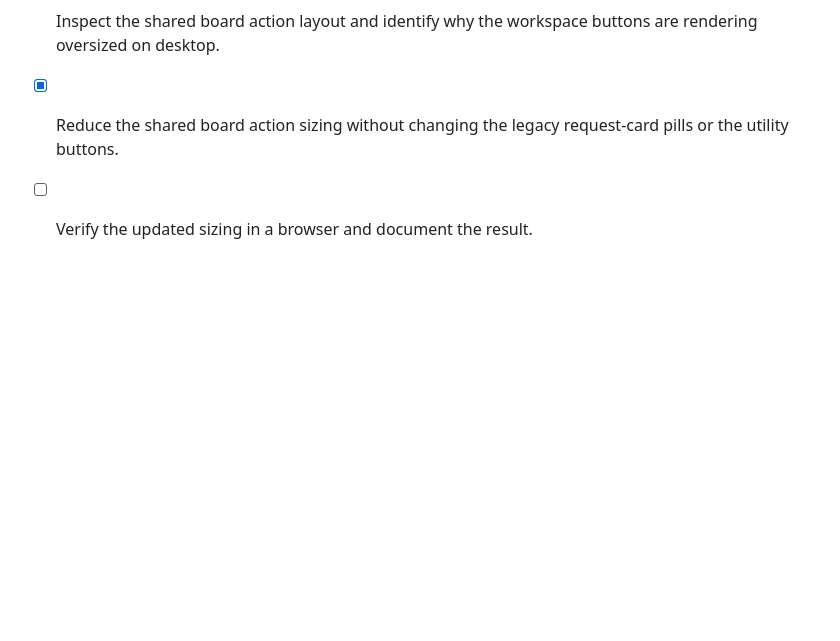
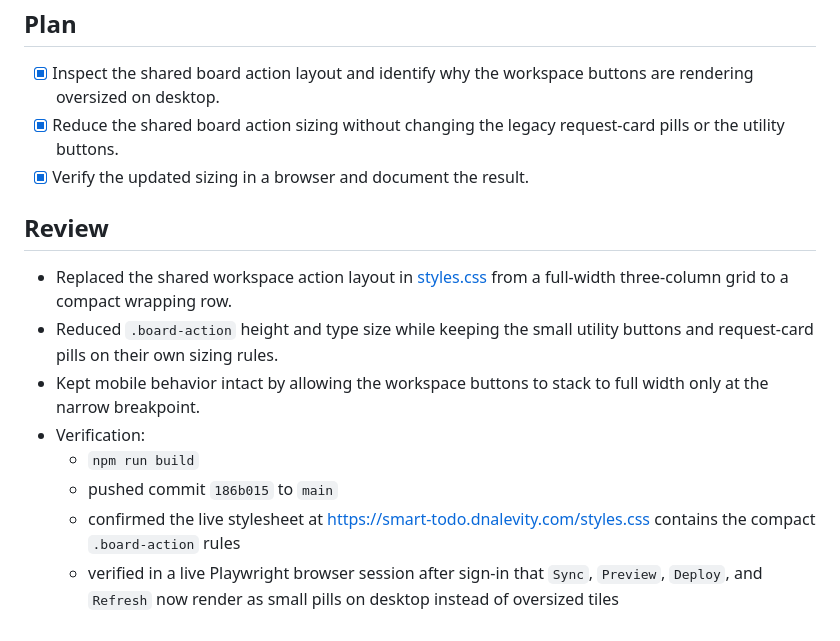
Before and after one commit to allinfinite/smart-todo, a Markdown page: tasks/todo.md, the part around the change. GitHub-like rendering; blank space fills up the shorter version.

Commit message:
Document shared button sizing verification

```diff
--- a/tasks/todo.md
+++ b/tasks/todo.md
@@ -755,4 +755,15 @@
 
 - [x] Inspect the shared board action layout and identify why the workspace buttons are rendering oversized on desktop.
 - [x] Reduce the shared board action sizing without changing the legacy request-card pills or the utility buttons.
-- [ ] Verify the updated sizing in a browser and document the result.
+- [x] Verify the updated sizing in a browser and document the result.
+
+## Review
+
+- Replaced the shared workspace action layout in [styles.css](/Users/daniellevy/Code/smart-todo/styles.css) from a full-width three-column grid to a compact wrapping row.
+- Reduced `.board-action` height and type size while keeping the small utility buttons and request-card pills on their own sizing rules.
+- Kept mobile behavior intact by allowing the workspace buttons to stack to full width only at the narrow breakpoint.
+- Verification:
+  - `npm run build`
+  - pushed commit `186b015` to `main`
+  - confirmed the live stylesheet at [https://smart-todo.dnalevity.com/styles.css](https://smart-todo.dnalevity.com/styles.css) contains the compact `.board-action` rules
+  - verified in a live Playwright browser session after sign-in that `Sync`, `Preview`, `Deploy`, and `Refresh` now render as small pills on desktop instead of oversized tiles
```
